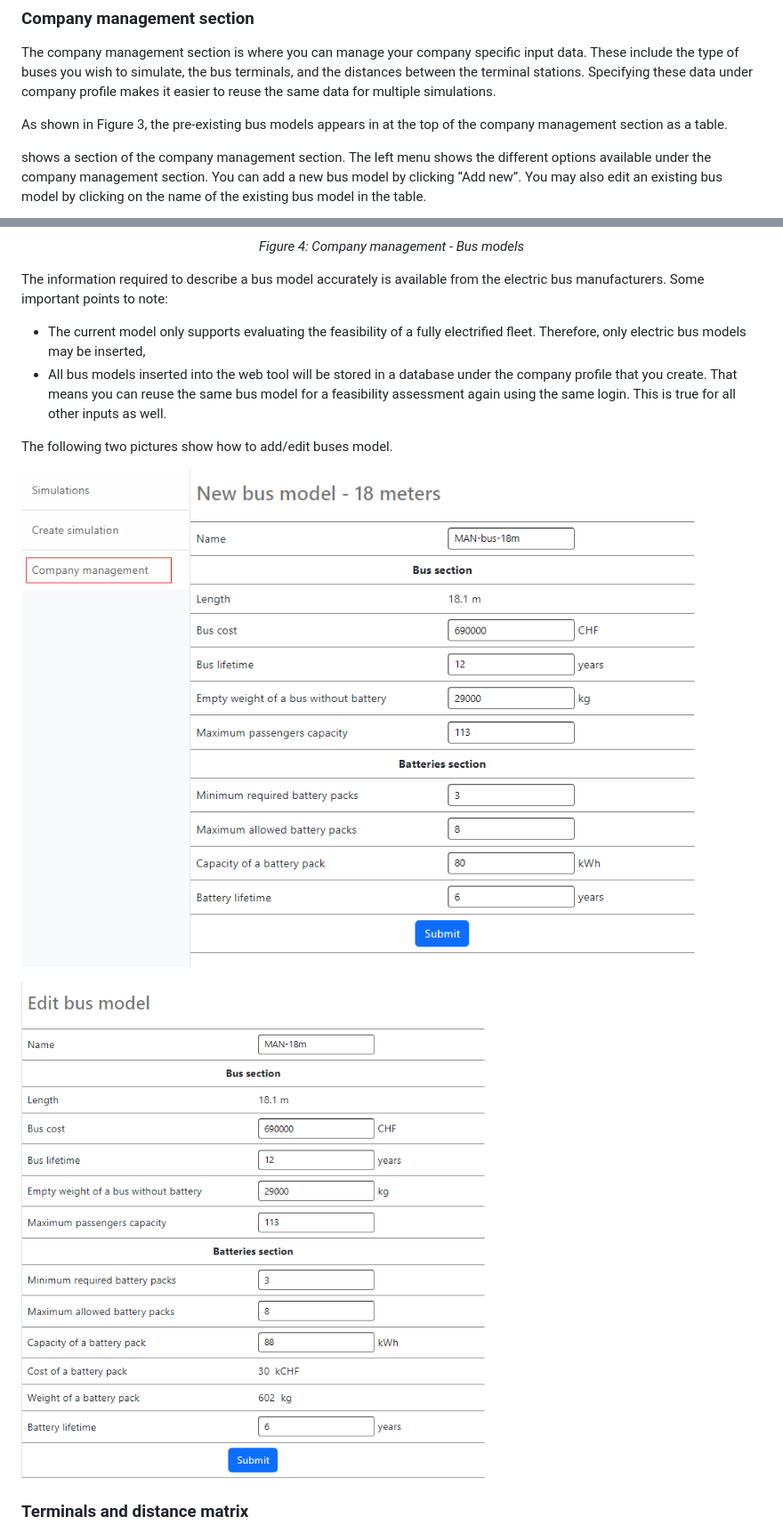
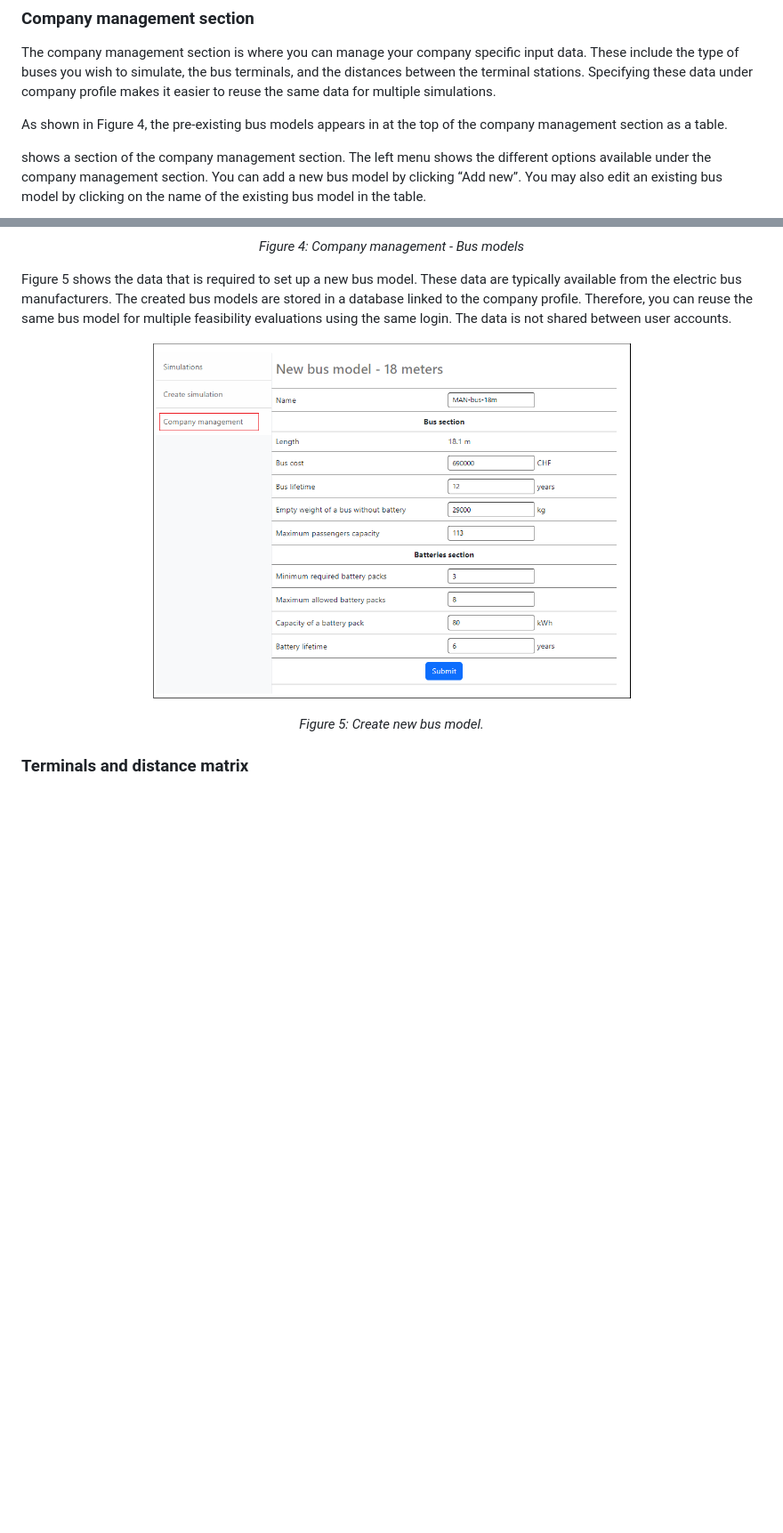
Before and after one commit to supsi-dacd-isaac/pvxte-web, a Markdown page: README.md, 2 parts joined by grey strips. Shown: that part at 89% size. Drawn GitHub-style; pictures changed too: docs/img/edit-bus.png (deleted), docs/img/new_bus.png; blank space fills up the shorter version.

Commit message:
new image for bus models, update readme accordingly

```diff
--- a/README.md
+++ b/README.md
@@ -87,7 +87,7 @@ The user profile encapsulates all the information related to a particular user t
 The company management section is where you can manage your company specific input data. These include the type of buses you wish to simulate, the bus terminals,
 and the distances between the terminal stations. Specifying these data under company profile makes it easier to reuse the same data for multiple simulations.
 
-As shown in Figure 3, the pre-existing bus models appears in at the top of the company management section as a table.
+As shown in Figure 4, the pre-existing bus models appears in at the top of the company management section as a table.
 
 shows a section of the company management section. The left menu shows the different options available under the company management section. You can add
 a new bus model by clicking “Add new”. You may also edit an existing bus model by clicking on the name of
@@ -98,15 +98,14 @@ the existing bus model in the table.
 </p>
 <p align="center"><em>Figure 4: Company management - Bus models</em></p>
 
-The information required to describe a bus model accurately is available from the electric bus manufacturers. Some important points to note:
-* The current model only supports evaluating the feasibility of a fully electrified fleet. Therefore, only electric bus models may be inserted,
-* All bus models inserted into the web tool will be stored in a database under the company profile that you create. That means you can reuse the same bus model for a feasibility assessment again using the same login. This is true for all other inputs as well.
+Figure 5 shows the data that is required to set up a new bus model. These data are typically available from the electric bus manufacturers.
+The created bus models are stored in a database linked to the company profile. Therefore, you can reuse the same bus model for multiple feasibility evaluations using the same login.
+The data is not shared between user accounts.
 
-The following two pictures show how to add/edit buses model.
-
-![New Bus](https://github.com/supsi-dacd-isaac/pvxte-web/blob/main/docs/img/new_bus.png)
-
-![Edit Bus](https://github.com/supsi-dacd-isaac/pvxte-web/blob/main/docs/img/edit-bus.png)
+<p align="center">
+  <img src="https://github.com/supsi-dacd-isaac/pvxte-web/blob/main/docs/img/new_bus.png" alt="new bus" width="65%"/>
+</p>
+<p align="center"><em>Figure 5: Create new bus model.</em></p>
 
 ### Terminals and distance matrix
 
```
Also changed, not shown: other parts of README.md (+3 -0 lines).
